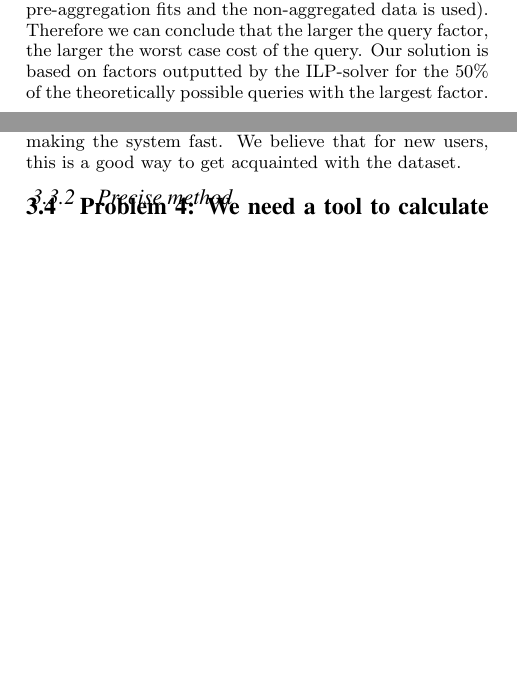
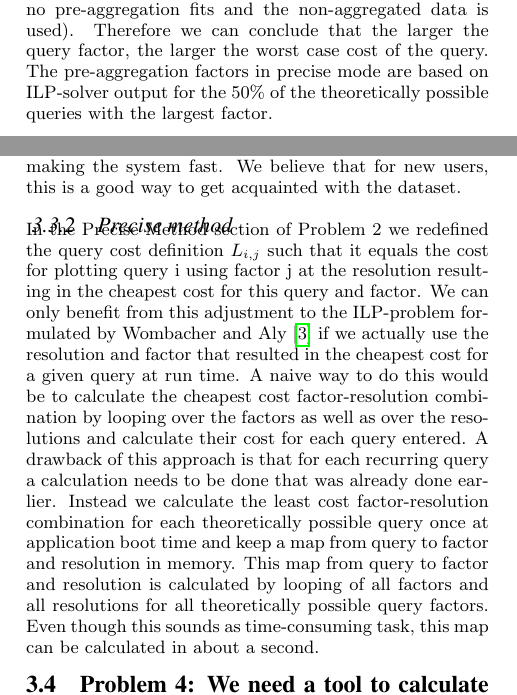
Before and after one commit to TaXxER/AdvancedDatabaseSystems, a LaTeX paper (report/paper.tex, which reads report/sections/solutions.tex): two parts of the columns of page 2 of 3, joined at a grey line, cut so that both start at the same text, the shorter picture padded with empty space. Compiled offline with pdfLaTeX.

Commit message:
precise method Problem 3 ingevuld

```diff
--- a/report/sections/solutions.tex
+++ b/report/sections/solutions.tex
@@ -16,7 +16,7 @@ To the Integer Linear Program definition given by Wombacher and Aly \cite{wombac
 \paragraph{Choosing the query input}
 With no usage statistics available at the beginning it is desirable to optimize the ILP for as many queries as possible. In a study by Meindl and Templ \cite{meindl2012}, the LPsolve solver which Wombacher and Aly \cite{wombacher2011} used to solve the Integer Linear Program performed 19 times slower and was able to find an optimal solution in more than 40 times fewer problems than the best performing ILP-solver included in the study (Gurobi \cite{gurobi}). As the risk of not finding an optimal solution (within feasible time) increases with an increasing number of variables, which is also stated by Wombacher and Aly \cite{wombacher2011}, the use of a more efficient and effective ILP-solver will contribute to our ability of calculating the optimal pre-aggregation factors for larger query sets.\\
 
-A test run showed it to be infeasible to solve the ILP for all queries theoretically possible, as the solver did not terminate within three days time. The question rises which queries are most important to optimize. A query of factor x worst case needs to retrieve x data items (in case no pre-aggregation fits and the non-aggregated data is used). Therefore we can conclude that the larger the query factor, the larger the worst case cost of the query. Our solution is based on factors outputted by the ILP-solver for the 50\% of the theoretically possible queries with the largest factor.
+A test run showed it to be infeasible to solve the ILP for all queries theoretically possible, as the solver did not terminate within three days time. The question rises which queries are most important to optimize. A query of factor x worst case needs to retrieve x data items (in case no pre-aggregation fits and the non-aggregated data is used). Therefore we can conclude that the larger the query factor, the larger the worst case cost of the query. The pre-aggregation factors in precise mode are based on ILP-solver output for the 50\% of the theoretically possible queries with the largest factor.
 
 \subsection{Problem 3: Determining the correct aggregation level to use}
 \subsubsection{Fast method}
@@ -27,6 +25,7 @@ The standard query simply selects all database entries between two points of tim
 While this method is not very precise, it does however make sure a minimum of run-time aggregations are done, making the system fast. We believe that for new users, this is a good way to get acquainted with the dataset.
 
 \subsubsection{Precise method}
+In the Precise Method section of Problem 2 we redefined the query cost definition $L_{i,j}$ such that it equals the cost for plotting query i using factor j at the resolution resulting in the cheapest cost for this query and factor. We can only benefit from this adjustment to the ILP-problem formulated by Wombacher and Aly \cite{wombacher2011} if we actually use the resolution and factor that resulted in the cheapest cost for a given query at run time. A naive way to do this would be to calculate the cheapest cost factor-resolution combination by looping over the factors as well as over the resolutions and calculate their cost for each query entered. A drawback of this approach is that for each recurring query a calculation needs to be done that was already done earlier. Instead we calculate the least cost factor-resolution combination for each theoretically possible query once at application boot time and keep a map from query to factor and resolution in memory. This map from query to factor and resolution is calculated by looping of all factors and all resolutions for all theoretically possible query factors. Even though this sounds as time-consuming task, this map can be calculated in about a second.
 
 \subsection{Problem 4: We need a tool to calculate the optimal aggregation factors}
 \subsection{Problem 5: The offset problem needs to be addressed}
```
Also changed, not shown: report/sections/solutions.tex (4 more changed lines).
